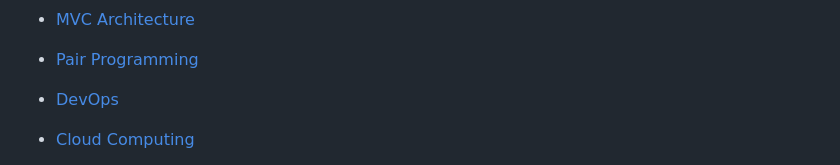
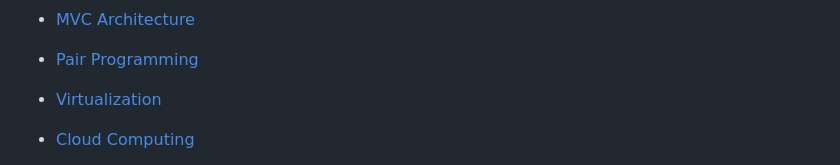
Before and after one commit to RaviTambade/SDM, a Markdown page: README.md, the part around one of its changes. Rendered like a GitHub page.

Commit message:
virtualization

```diff
--- a/README.md
+++ b/README.md
@@ -26,6 +26,5 @@ Learn by doing not by just reading and watching.
 - <a href="https://github.com/RaviTambade/SDM/blob/main/softwaredesignPriniciples.md"> Software Design Principles</a>
 - <a href="https://github.com/RaviTambade/SDM/blob/main/mvcarchitecture.md"> MVC  Architecture</a>
 - <a href="https://github.com/RaviTambade/SDM/blob/main/PairProgramming.md">Pair Programming</a>
-
-- <a href="https://github.com/RaviTambade/SDM/blob/main/devops.md"> DevOps</a>
+- <a href="https://github.com/RaviTambade/SDM/blob/main/virtualization.md"> Virtualization</a>
 - <a href="https://github.com/RaviTambade/SDM/blob/main/cloud.md"> Cloud Computing</a>
```
Also changed, not shown: other parts of README.md (+1 -1 lines), virtualization.md (+28 -7 lines), images/Virtualization/history.jpeg (added), 2 other files.
